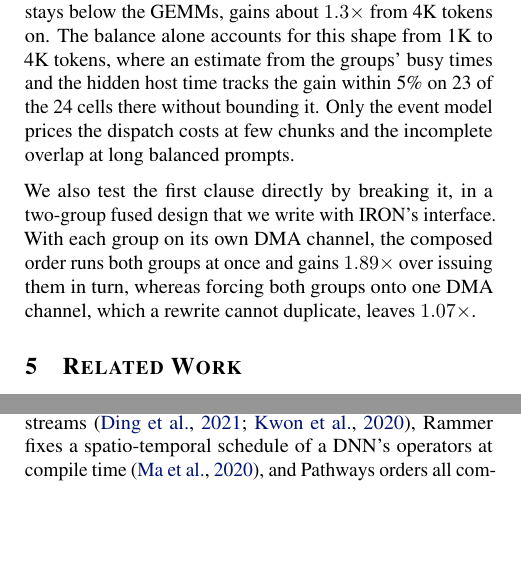
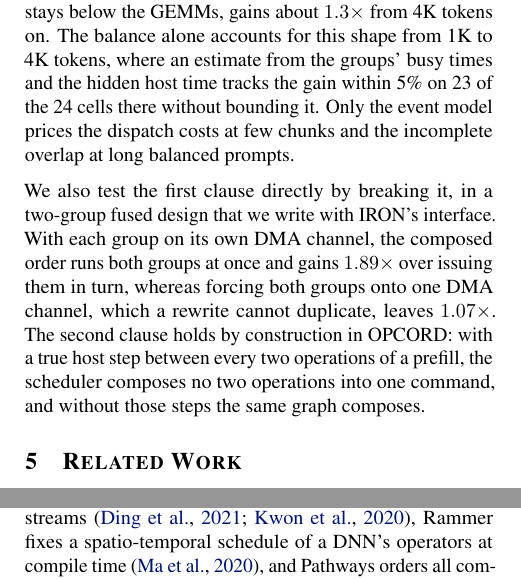
Before and after one commit to jskimko/aie-cosched, a LaTeX paper (paper/main.tex, which reads paper/7-eval.tex): two parts of the columns of page 14 of 20, joined at a grey line, cut so that both start at the same text, the shorter picture padded with empty space. Compiled offline with pdfLaTeX.

Commit message:
paper: the second clause stated as the scheduler's behavior (D8 ii, offline)

```diff
--- a/paper/7-eval.tex
+++ b/paper/7-eval.tex
@@ -340,6 +340,8 @@ Only the event model prices the dispatch costs at few chunks and the incomplete
 % VALUE: the first clause tested by breaking it: the same composed order on two groups with separate DMA channels overlaps fully, and forced onto one channel, which a rewrite cannot duplicate, it gains almost nothing
 We also test the first clause directly by breaking it, in a two-group fused design that we write with IRON's interface.
 With each group on its own DMA channel, the composed order runs both groups at once and gains $1.89\times$ over issuing them in turn, whereas forcing both groups onto one DMA channel, which a rewrite cannot duplicate, leaves $1.07\times$.
+The second clause holds by construction in OPCORD: with a true host step between every two operations of a prefill, the scheduler composes no two operations into one command, and without those steps the same graph composes.
+% SOURCE: D8 (ii), offline (opcord route-i-dev-pin 76abd54, amd-npu a55fd5d7): test_step_graph 4/4 incl. test_host_chain_serializes; test_host_step on the 1B fused prefill's graph at N 512 (policy D4 batch 4) with a host step between consecutive ops emits the identity plan's command list, one op per command in the original order (GEMM words byte-equal but for patch words; attention keeps its own column interleave inside its command); defeat: without the host steps the graph composes (fewer commands than the identity plan).
 % SOURCE: D8 (i) (npu-gap amd-npu 3e677dfa registered before the run, 73620601 results; route-i/iron2g/d8/NOTES.md; 2026-10-26 04:16): every output bit-exact against a numpy reference; sizing tA(R64)/tA(R0) 6.3-8.0; gain = sequential / composed in one dispatch, 20 calls, 95% bootstrap: pkt-sep 1.888 [1.862, 1.944] (rule 1.889), normal 1.915 [1.868, 1.932] (rule 1.916), pkt-shared 1.072 [1.053, 1.079] (rule 1.021, the 5% excess read as about one tile of stream buffering ahead of the core). The composer's command word equals IRON's own composed stream byte for byte; legality ACCEPTED on all three arms.
 % SOURCE: same-split shape on the development grids, pre-final: one chunk 0.976-1.006, two chunks 0.945-0.972, four chunks 1.040-1.076 on all five LLMs, 1.13-1.18x at 1,024, 1.82-2.17x at 8-16K, falling at 32K (vault decisions log, grids of 2026-10-23/24; issue check 8d2eac19). The estimate with its host term against the event model and the measured cells: pass-0 group terms (registered 3fab31d) and the synthetic sweep (abaa3d9).
 % SOURCE: same-split ratios on the development grids, pre-final: one chunk 0.976-1.006 (a tie), two chunks 0.945-0.972, four chunks 1.040-1.076 on all five LLMs, 1.13-1.18x at 1,024, 1.82-2.17x at 8-16K (vault decisions log, the grids of 2026-10-23/24). The estimate F1 = (A + G + H_orig) / (max(A, G) + H_comp) over 70 measured cells (aie-cosched results/2026-10-24-group-terms, rows e5798e4, fit 6c5b666): within 5% on 23 of 24 cells at 1k-4k (geomean 0.996), over-predicting below and above that range (per-command costs and the pipeline's fill and drain at few chunks; incomplete overlap inside one command at long balanced prompts), 3 of 20 at N <= 512 (1.079), 12 of 26 at >= 8k (1.021; Gemma3-4B 16-32K 1.16-1.41, A and G about 21 s each at 32,768 against a composed device busy of 33.5 s); the event model 51 of 70 within 5% at the pin, 67 of 70 (geomean 0.992) at the frozen dev form with every LM-head chunk priced (amd-npu 277cefce FORM-A2.md). Pre-final.
```
